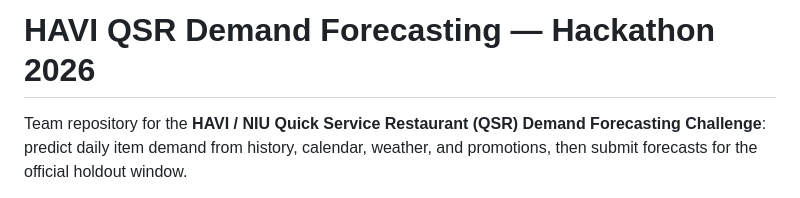
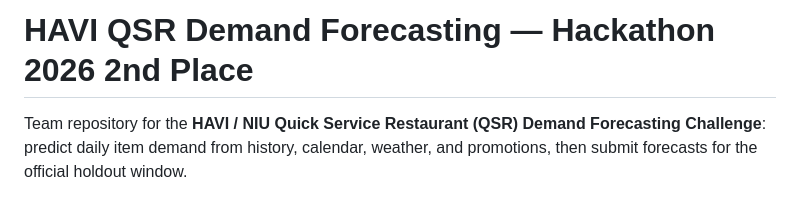
Before and after one commit to AntBap23/Havi-Hackathon-2026, a Markdown page: README.md, the part around the change. Rendered like a GitHub page.

```diff
--- a/README.md
+++ b/README.md
@@ -1,4 +1,4 @@
-# HAVI QSR Demand Forecasting — Hackathon 2026
+# HAVI QSR Demand Forecasting — Hackathon 2026 2nd Place
 
 Team repository for the **HAVI / NIU Quick Service Restaurant (QSR) Demand Forecasting Challenge**: predict daily item demand from history, calendar, weather, and promotions, then submit forecasts for the official holdout window.
 
```
